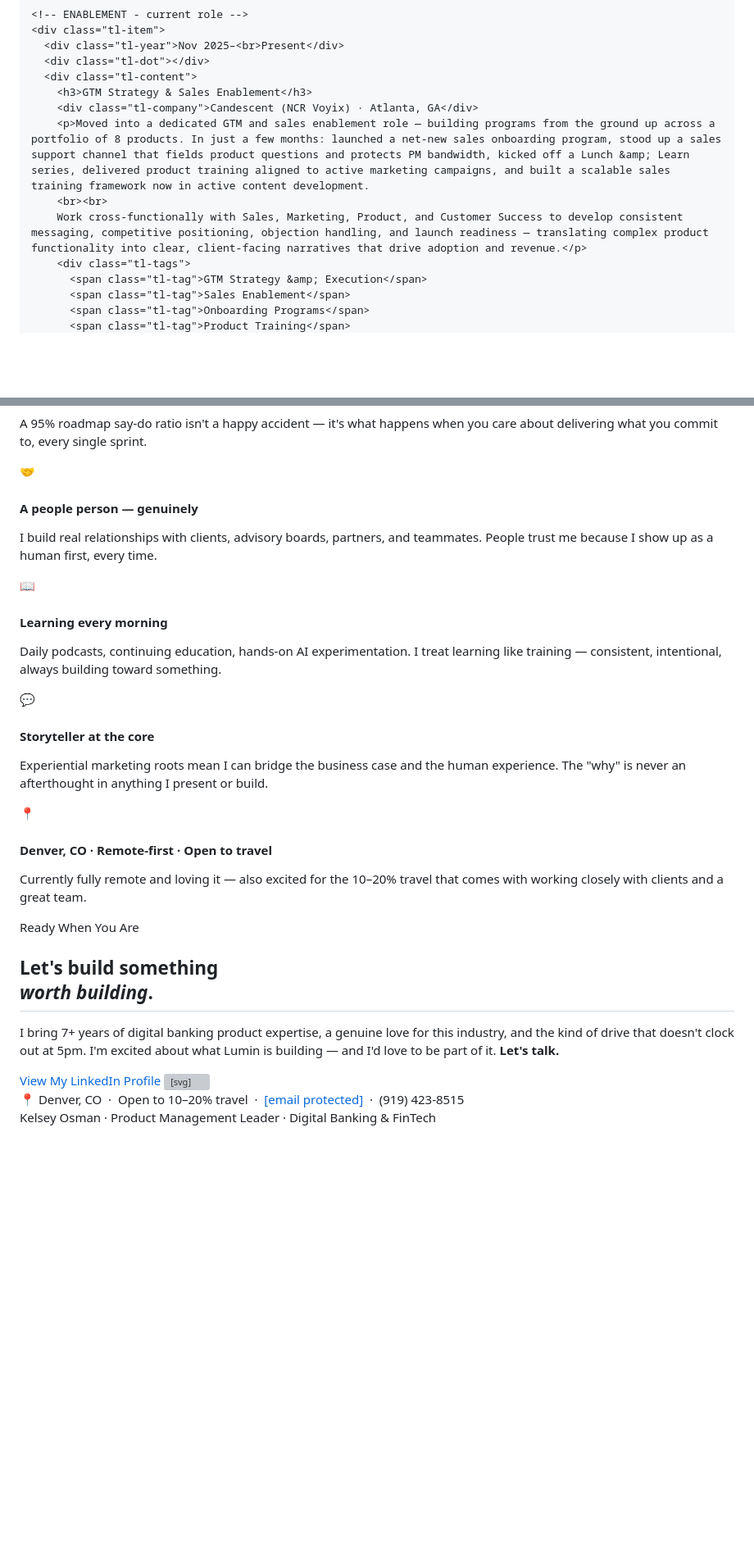
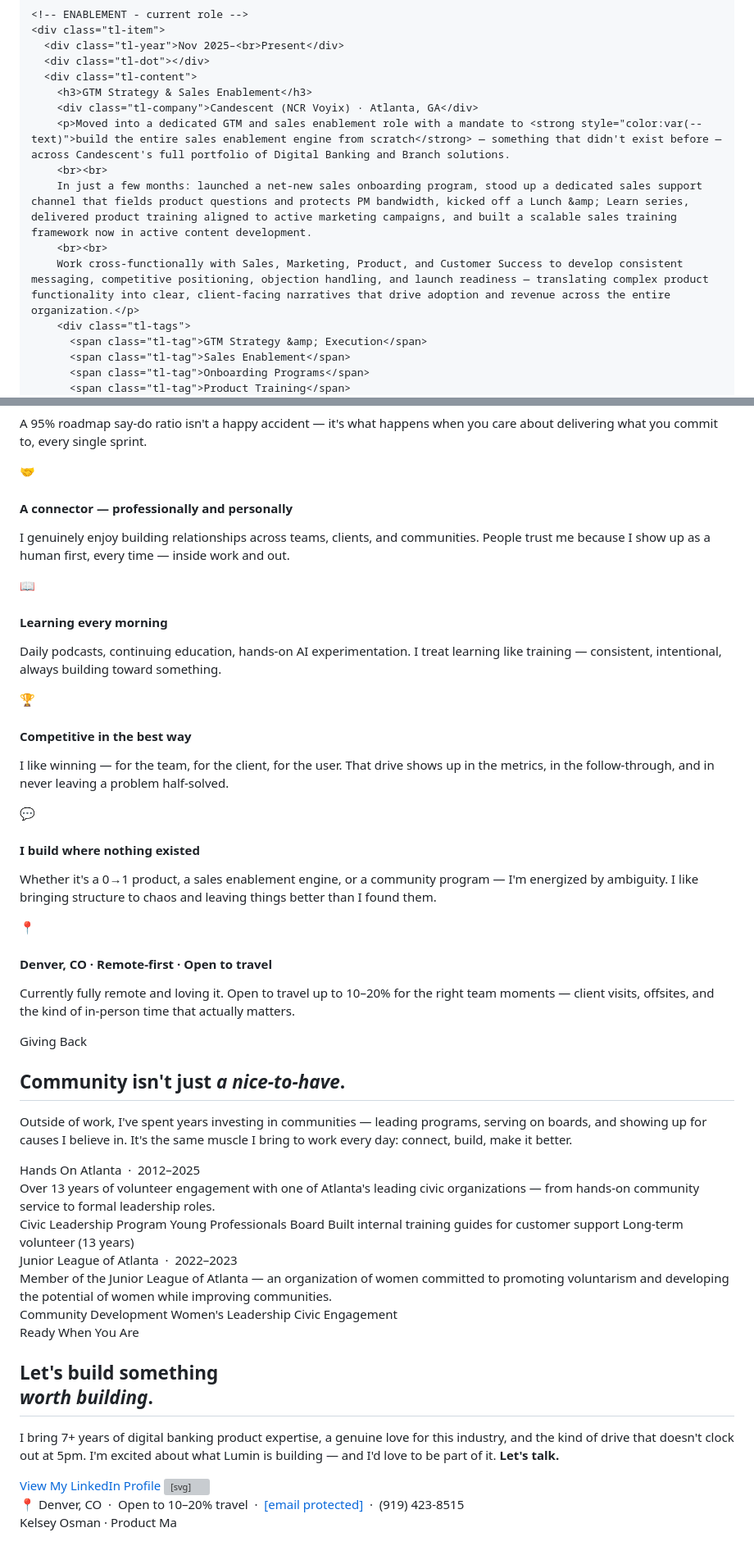
Before and after one commit to kelsosman/LuminDigital, a Markdown page: README.md, 2 parts joined by grey strips. Shown at 82% size. Drawn GitHub-style; blank space fills up the shorter version; grey boxes are pictures that could not be loaded.

```diff
--- a/README.md
+++ b/README.md
@@ -513,9 +544,11 @@
       <div class="tl-content">
         <h3>GTM Strategy & Sales Enablement</h3>
         <div class="tl-company">Candescent (NCR Voyix) · Atlanta, GA</div>
-        <p>Moved into a dedicated GTM and sales enablement role — building programs from the ground up across a portfolio of 8 products. In just a few months: launched a net-new sales onboarding program, stood up a sales support channel that fields product questions and protects PM bandwidth, kicked off a Lunch &amp; Learn series, delivered product training aligned to active marketing campaigns, and built a scalable sales training framework now in active content development.
+        <p>Moved into a dedicated GTM and sales enablement role with a mandate to <strong style="color:var(--text)">build the entire sales enablement engine from scratch</strong> — something that didn't exist before — across Candescent's full portfolio of Digital Banking and Branch solutions.
         <br><br>
-        Work cross-functionally with Sales, Marketing, Product, and Customer Success to develop consistent messaging, competitive positioning, objection handling, and launch readiness — translating complex product functionality into clear, client-facing narratives that drive adoption and revenue.</p>
+        In just a few months: launched a net-new sales onboarding program, stood up a dedicated sales support channel that fields product questions and protects PM bandwidth, kicked off a Lunch &amp; Learn series, delivered product training aligned to active marketing campaigns, and built a scalable sales training framework now in active content development.
+        <br><br>
+        Work cross-functionally with Sales, Marketing, Product, and Customer Success to develop consistent messaging, competitive positioning, objection handling, and launch readiness — translating complex product functionality into clear, client-facing narratives that drive adoption and revenue across the entire organization.</p>
         <div class="tl-tags">
           <span class="tl-tag">GTM Strategy &amp; Execution</span>
           <span class="tl-tag">Sales Enablement</span>
@@ -741,8 +776,8 @@
       <div class="p-card">
         <div class="p-card-icon">🤝</div>
         <div class="p-card-text">
-          <h4>A people person — genuinely</h4>
-          <p>I build real relationships with clients, advisory boards, partners, and teammates. People trust me because I show up as a human first, every time.</p>
+          <h4>A connector — professionally and personally</h4>
+          <p>I genuinely enjoy building relationships across teams, clients, and communities. People trust me because I show up as a human first, every time — inside work and out.</p>
         </div>
       </div>
       <div class="p-card">
@@ -753,18 +788,61 @@
         </div>
       </div>
       <div class="p-card">
+        <div class="p-card-icon">🏆</div>
+        <div class="p-card-text">
+          <h4>Competitive in the best way</h4>
+          <p>I like winning — for the team, for the client, for the user. That drive shows up in the metrics, in the follow-through, and in never leaving a problem half-solved.</p>
+        </div>
+      </div>
+      <div class="p-card">
         <div class="p-card-icon">💬</div>
         <div class="p-card-text">
-          <h4>Storyteller at the core</h4>
-          <p>Experiential marketing roots mean I can bridge the business case and the human experience. The "why" is never an afterthought in anything I present or build.</p>
+          <h4>I build where nothing existed</h4>
+          <p>Whether it's a 0→1 product, a sales enablement engine, or a community program — I'm energized by ambiguity. I like bringing structure to chaos and leaving things better than I found them.</p>
         </div>
       </div>
       <div class="p-card">
         <div class="p-card-icon">📍</div>
         <div class="p-card-text">
           <h4>Denver, CO · Remote-first · Open to travel</h4>
-          <p>Currently fully remote and loving it — also excited for the 10–20% travel that comes with working closely with clients and a great team.</p>
+          <p>Currently fully remote and loving it. Open to travel up to 10–20% for the right team moments — client visits, offsites, and the kind of in-person time that actually matters.</p>
         </div>
+      </div>
+    </div>
+  </div>
+</div>
+
+<div class="divider"></div>
+
+<!-- VOLUNTEER -->
+<div class="section-wrap" id="volunteer">
+  <div class="section-label">Giving Back</div>
+  <h2>Community isn't just <em>a nice-to-have</em>.</h2>
+  <p class="section-intro">
+    Outside of work, I've spent years investing in communities — leading programs, serving on boards, and showing up for causes I believe in. It's the same muscle I bring to work every day: connect, build, make it better.
+  </p>
+  <div class="skills-grid">
+    <div class="skill-group">
+      <div class="skill-group-title">Hands On Atlanta &nbsp;·&nbsp; 2012–2025</div>
+      <div style="font-size:0.88rem; color:var(--muted); line-height:1.75; margin-bottom:0.85rem;">
+        Over 13 years of volunteer engagement with one of Atlanta's leading civic organizations — from hands-on community service to formal leadership roles.
+      </div>
+      <div class="skill-pills">
+        <span class="pill hi">Civic Leadership Program</span>
+        <span class="pill hi">Young Professionals Board</span>
+        <span class="pill">Built internal training guides for customer support</span>
+        <span class="pill">Long-term volunteer (13 years)</span>
+      </div>
+    </div>
+    <div class="skill-group">
+      <div class="skill-group-title">Junior League of Atlanta &nbsp;·&nbsp; 2022–2023</div>
+      <div style="font-size:0.88rem; color:var(--muted); line-height:1.75; margin-bottom:0.85rem;">
+        Member of the Junior League of Atlanta — an organization of women committed to promoting voluntarism and developing the potential of women while improving communities.
+      </div>
+      <div class="skill-pills">
+        <span class="pill">Community Development</span>
+        <span class="pill">Women's Leadership</span>
+        <span class="pill">Civic Engagement</span>
       </div>
     </div>
   </div>
@@ -794,4 +872,4 @@
 
 <!-- FOOTER -->
 <footer>
-  <p>Kelsey Osman · Product Management Leader · Digital Banking & FinTech</p>
+  <p>Kelsey Osman · Product Ma
```
Also changed, not shown: other parts of README.md (+45 -12 lines).
